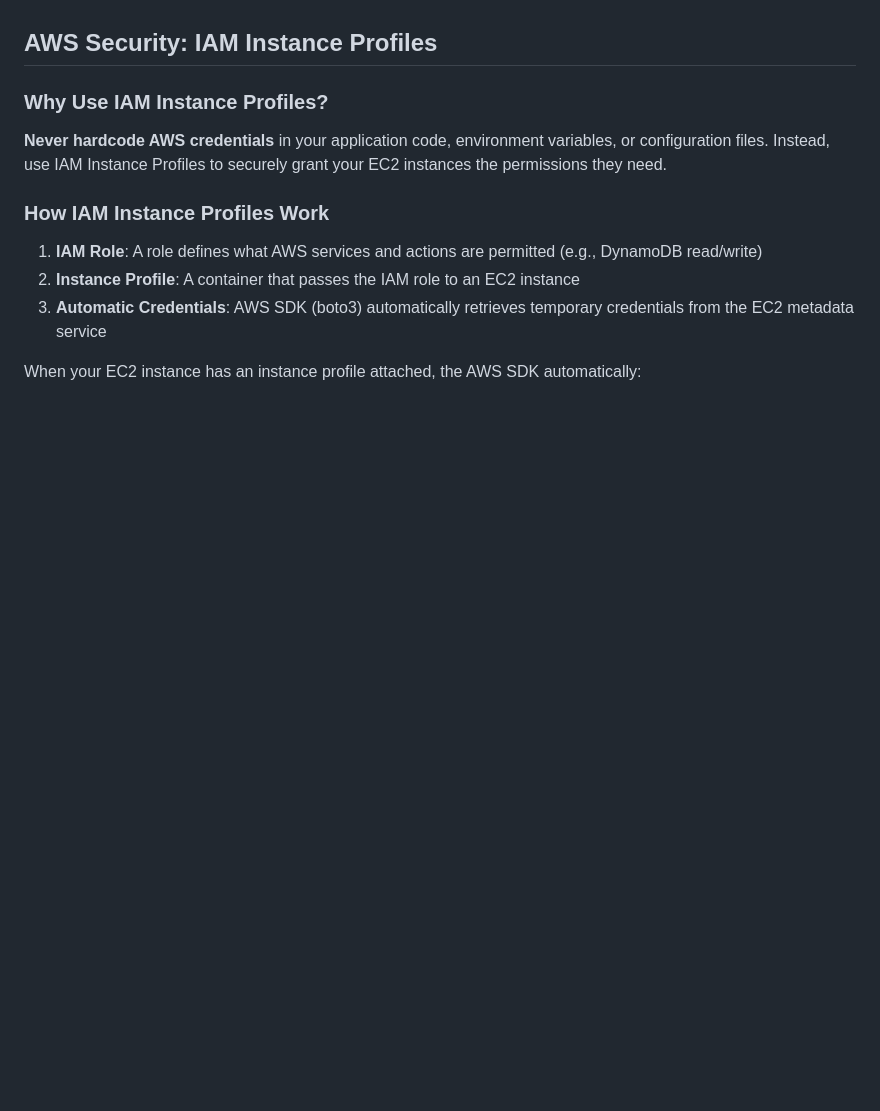
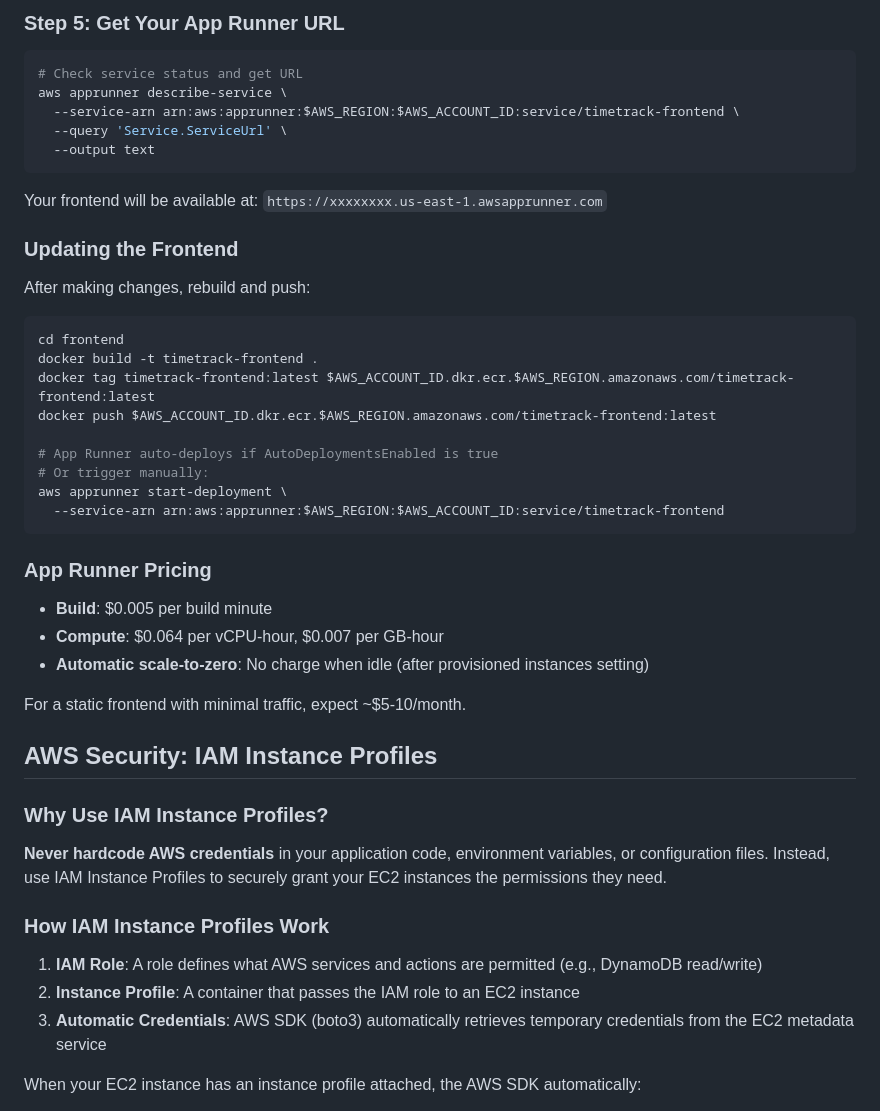
Before and after one commit to cthomastl/TimeTrack-Transit, a Markdown page: README.md, the part around one of its changes. GitHub-like rendering; blank space fills up the shorter version.

````diff
--- a/README.md
+++ b/README.md
@@ -192,3 +277,39 @@ The application uses a single-table design:
+### Step 5: Get Your App Runner URL
+
+```bash
+# Check service status and get URL
+aws apprunner describe-service \
+  --service-arn arn:aws:apprunner:$AWS_REGION:$AWS_ACCOUNT_ID:service/timetrack-frontend \
+  --query 'Service.ServiceUrl' \
+  --output text
+```
+
+Your frontend will be available at: `https://xxxxxxxx.us-east-1.awsapprunner.com`
+
+### Updating the Frontend
+
+After making changes, rebuild and push:
+
+```bash
+cd frontend
+docker build -t timetrack-frontend .
+docker tag timetrack-frontend:latest $AWS_ACCOUNT_ID.dkr.ecr.$AWS_REGION.amazonaws.com/timetrack-frontend:latest
+docker push $AWS_ACCOUNT_ID.dkr.ecr.$AWS_REGION.amazonaws.com/timetrack-frontend:latest
+
+# App Runner auto-deploys if AutoDeploymentsEnabled is true
+# Or trigger manually:
+aws apprunner start-deployment \
+  --service-arn arn:aws:apprunner:$AWS_REGION:$AWS_ACCOUNT_ID:service/timetrack-frontend
+```
+
+### App Runner Pricing
+
+- **Build**: $0.005 per build minute
+- **Compute**: $0.064 per vCPU-hour, $0.007 per GB-hour
+- **Automatic scale-to-zero**: No charge when idle (after provisioned instances setting)
+
+For a static frontend with minimal traffic, expect ~$5-10/month.
+
 ## AWS Security: IAM Instance Profiles
 
 ### Why Use IAM Instance Profiles?
````
Also changed, not shown: other parts of README.md (+85 -0 lines).
